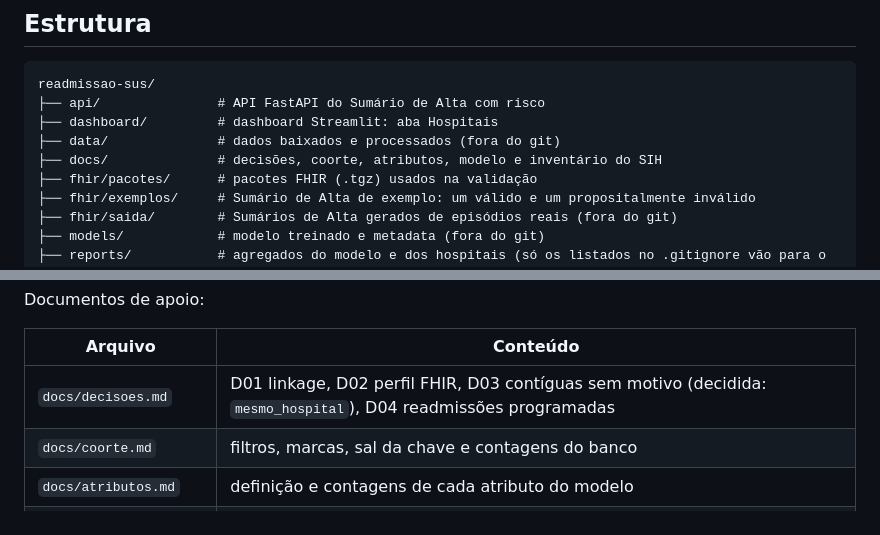
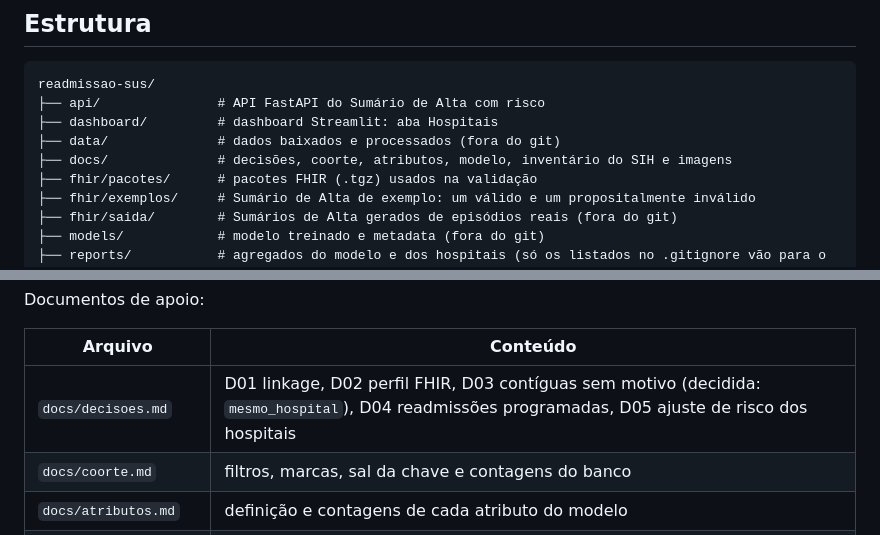
Before and after one commit to P4d1lh4/readmissao-sus, a Markdown page: README.md, 2 parts joined by grey strips. GitHub-like rendering.

```diff
--- a/README.md
+++ b/README.md
@@ -25,7 +44,7 @@ readmissao-sus/
 ├── api/               # API FastAPI do Sumário de Alta com risco
 ├── dashboard/         # dashboard Streamlit: aba Hospitais
 ├── data/              # dados baixados e processados (fora do git)
-├── docs/              # decisões, coorte, atributos, modelo e inventário do SIH
+├── docs/              # decisões, coorte, atributos, modelo, inventário do SIH e imagens
 ├── fhir/pacotes/      # pacotes FHIR (.tgz) usados na validação
 ├── fhir/exemplos/     # Sumário de Alta de exemplo: um válido e um propositalmente inválido
 ├── fhir/saida/        # Sumários de Alta gerados de episódios reais (fora do git)
@@ -45,7 +64,7 @@ Documentos de apoio:
 
 | Arquivo | Conteúdo |
 | --- | --- |
-| `docs/decisoes.md` | D01 linkage, D02 perfil FHIR, D03 contíguas sem motivo (decidida: `mesmo_hospital`), D04 readmissões programadas |
+| `docs/decisoes.md` | D01 linkage, D02 perfil FHIR, D03 contíguas sem motivo (decidida: `mesmo_hospital`), D04 readmissões programadas, D05 ajuste de risco dos hospitais |
 | `docs/coorte.md` | filtros, marcas, sal da chave e contagens do banco |
 | `docs/atributos.md` | definição e contagens de cada atributo do modelo |
 | `docs/modelo.md` | atributos que entram e ficam fora, validação cruzada e checagens |
```
Also changed, not shown: other parts of README.md (+19 -0 lines), docs/img/dashboard-hospitais.jpg (added).
